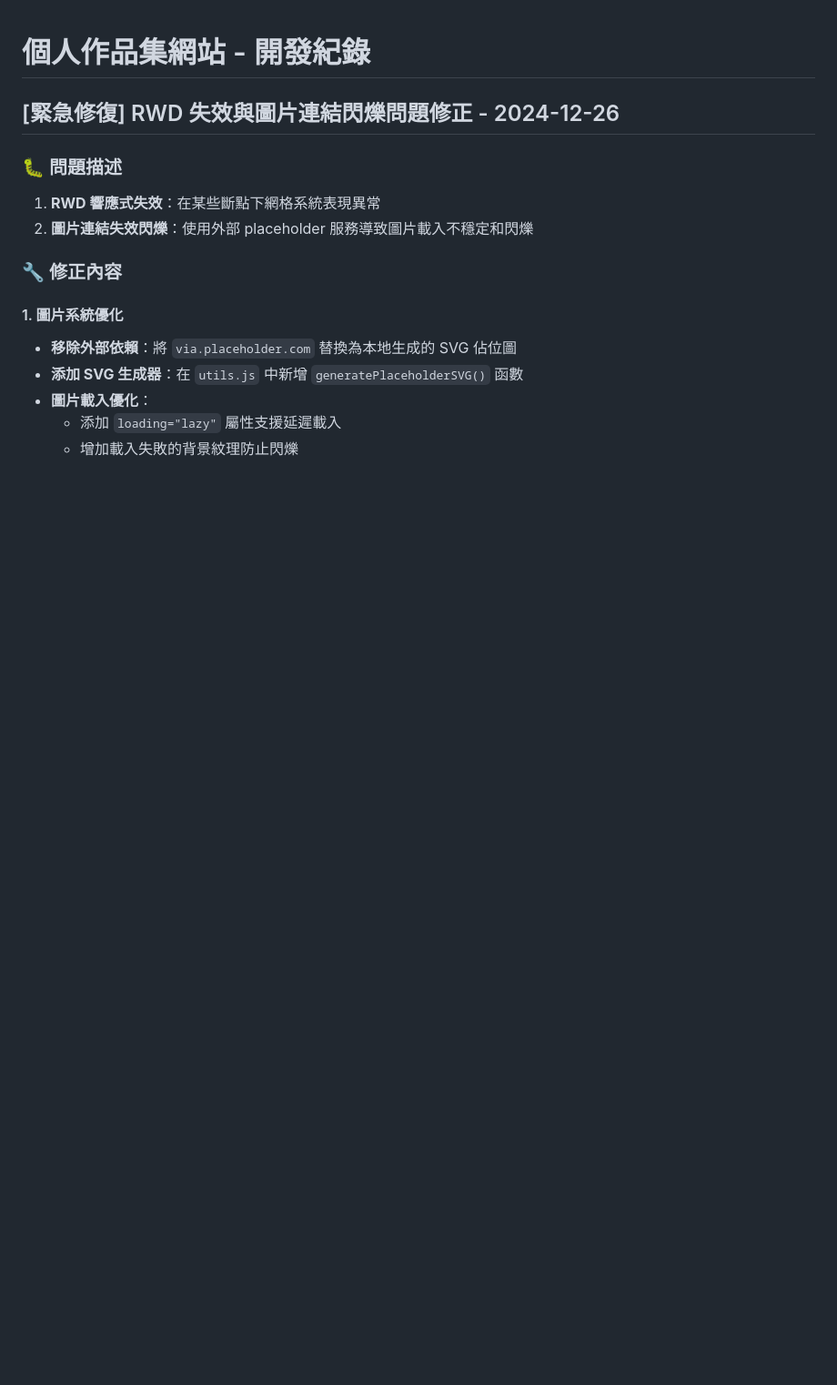
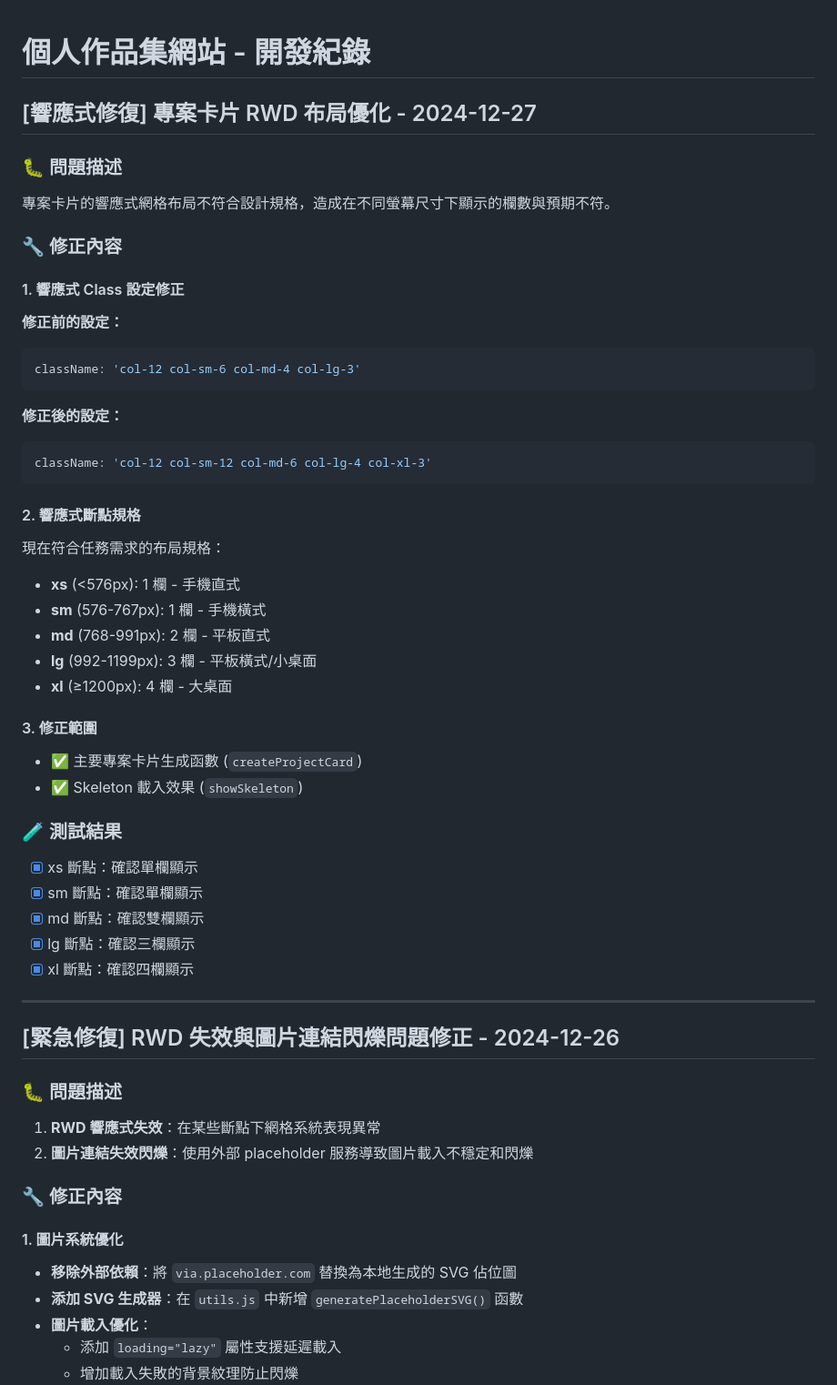
Before and after one commit to dpi627/demoProjectCollection, a Markdown page: doc/changelog.md, the part around the change. Shown at 91% size. GitHub-like rendering; blank space fills up the shorter version.

Commit message:
完成專案卡片響應式網格系統修復並更新文件
Co-authored-by: dpi627 <10287376+dpi627@users.noreply.github.com>

````diff
--- a/doc/changelog.md
+++ b/doc/changelog.md
@@ -1,4 +1,43 @@
 # 個人作品集網站 - 開發紀錄
+
+## [響應式修復] 專案卡片 RWD 布局優化 - 2024-12-27
+
+### 🐛 問題描述
+專案卡片的響應式網格布局不符合設計規格，造成在不同螢幕尺寸下顯示的欄數與預期不符。
+
+### 🔧 修正內容
+
+#### 1. 響應式 Class 設定修正
+**修正前的設定：**
+```javascript
+className: 'col-12 col-sm-6 col-md-4 col-lg-3'
+```
+
+**修正後的設定：**
+```javascript
+className: 'col-12 col-sm-12 col-md-6 col-lg-4 col-xl-3'
+```
+
+#### 2. 響應式斷點規格
+現在符合任務需求的布局規格：
+- **xs** (<576px): 1 欄 - 手機直式
+- **sm** (576-767px): 1 欄 - 手機橫式
+- **md** (768-991px): 2 欄 - 平板直式
+- **lg** (992-1199px): 3 欄 - 平板橫式/小桌面
+- **xl** (≥1200px): 4 欄 - 大桌面
+
+#### 3. 修正範圍
+- ✅ 主要專案卡片生成函數 (`createProjectCard`)
+- ✅ Skeleton 載入效果 (`showSkeleton`)
+
+### 🧪 測試結果
+- [x] xs 斷點：確認單欄顯示
+- [x] sm 斷點：確認單欄顯示
+- [x] md 斷點：確認雙欄顯示
+- [x] lg 斷點：確認三欄顯示
+- [x] xl 斷點：確認四欄顯示
+
+---
 
 ## [緊急修復] RWD 失效與圖片連結閃爍問題修正 - 2024-12-26
 
````
